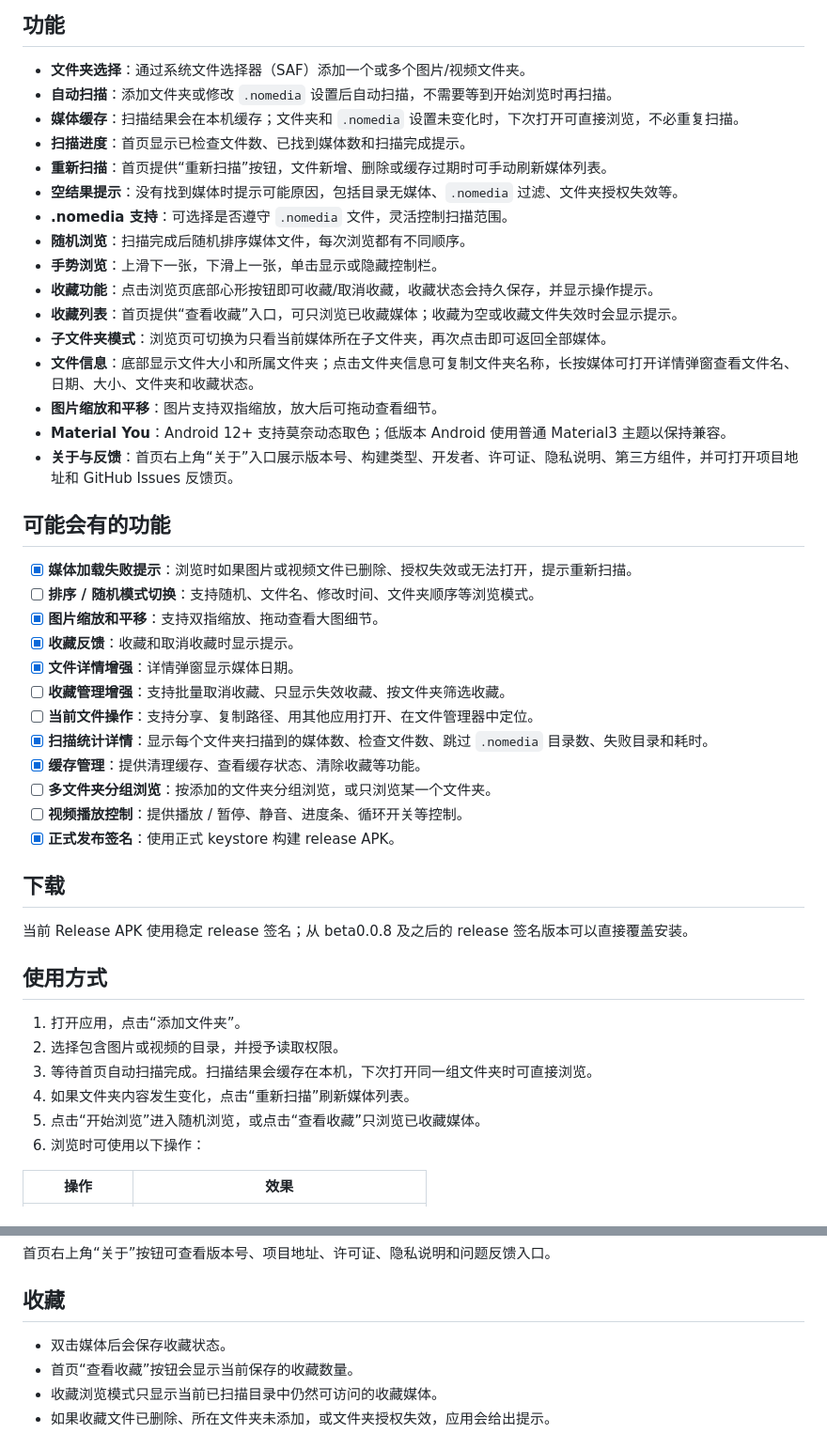
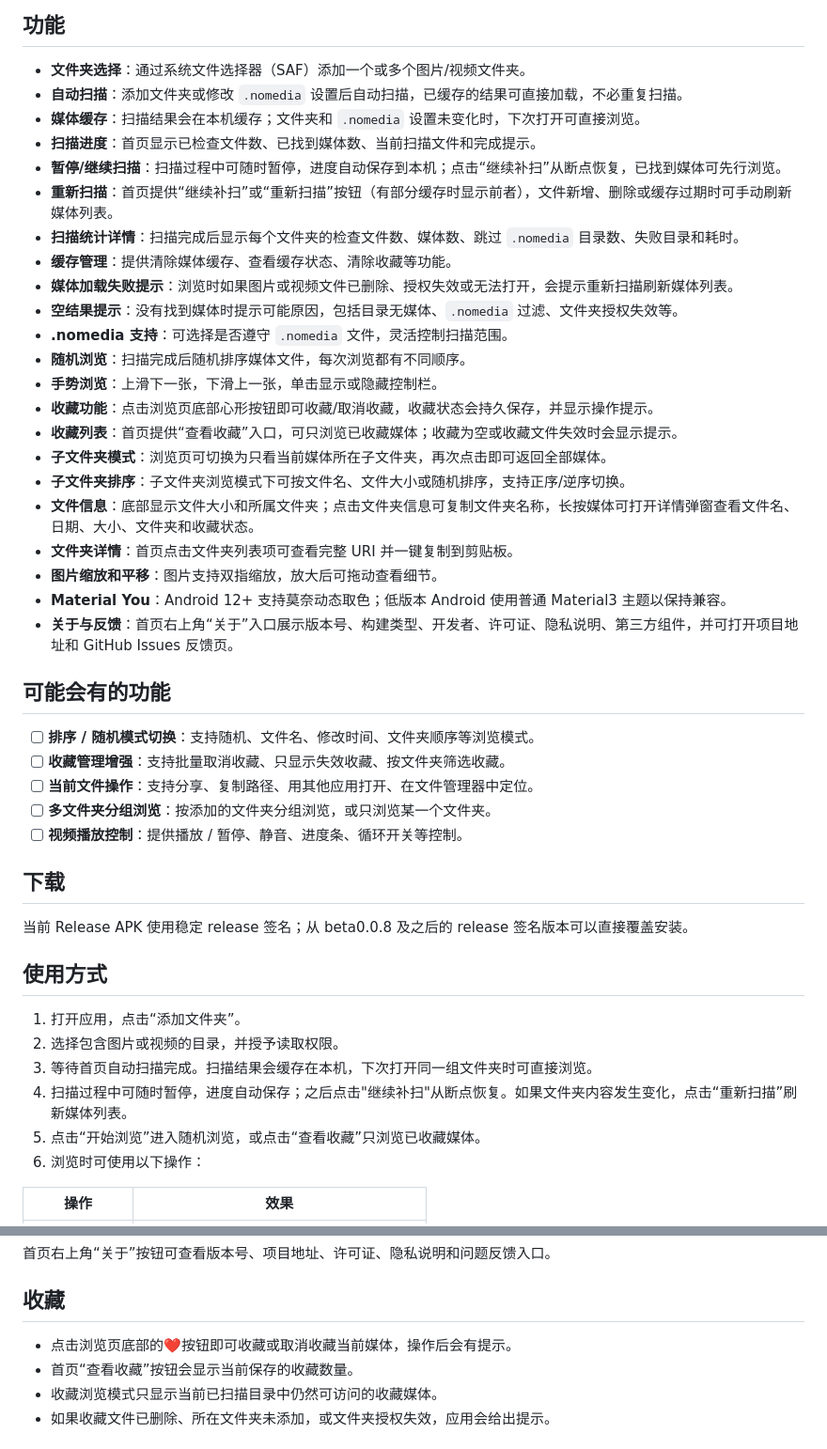
Before and after one commit to NoNameLeGo/jp-media-viewer, a Markdown page: README.md, 2 parts joined by grey strips. Shown at 94% size. GitHub-like rendering.

Commit message:
docs(readme): 同步已实现功能列表，移除 feature.md
将已完成的功能从「可能会有的功能」移到正式功能列表，补充暂停/继续扫描、子文件夹排序、文件夹详情等已发布功能的描述。移除冗余的 feature.md 文件。

由AI生成
Generated by AI

```diff
--- a/README.md
+++ b/README.md
@@ -7,10 +7,14 @@
 ## 功能
 
 - **文件夹选择**：通过系统文件选择器（SAF）添加一个或多个图片/视频文件夹。
-- **自动扫描**：添加文件夹或修改 `.nomedia` 设置后自动扫描，不需要等到开始浏览时再扫描。
-- **媒体缓存**：扫描结果会在本机缓存；文件夹和 `.nomedia` 设置未变化时，下次打开可直接浏览，不必重复扫描。
-- **扫描进度**：首页显示已检查文件数、已找到媒体数和扫描完成提示。
-- **重新扫描**：首页提供“重新扫描”按钮，文件新增、删除或缓存过期时可手动刷新媒体列表。
+- **自动扫描**：添加文件夹或修改 `.nomedia` 设置后自动扫描，已缓存的结果可直接加载，不必重复扫描。
+- **媒体缓存**：扫描结果会在本机缓存；文件夹和 `.nomedia` 设置未变化时，下次打开可直接浏览。
+- **扫描进度**：首页显示已检查文件数、已找到媒体数、当前扫描文件和完成提示。
+- **暂停/继续扫描**：扫描过程中可随时暂停，进度自动保存到本机；点击“继续补扫”从断点恢复，已找到媒体可先行浏览。
+- **重新扫描**：首页提供“继续补扫”或“重新扫描”按钮（有部分缓存时显示前者），文件新增、删除或缓存过期时可手动刷新媒体列表。
+- **扫描统计详情**：扫描完成后显示每个文件夹的检查文件数、媒体数、跳过 `.nomedia` 目录数、失败目录和耗时。
+- **缓存管理**：提供清除媒体缓存、查看缓存状态、清除收藏等功能。
+- **媒体加载失败提示**：浏览时如果图片或视频文件已删除、授权失效或无法打开，会提示重新扫描刷新媒体列表。
 - **空结果提示**：没有找到媒体时提示可能原因，包括目录无媒体、`.nomedia` 过滤、文件夹授权失效等。
 - **.nomedia 支持**：可选择是否遵守 `.nomedia` 文件，灵活控制扫描范围。
 - **随机浏览**：扫描完成后随机排序媒体文件，每次浏览都有不同顺序。
@@ -18,25 +22,20 @@
 - **收藏功能**：点击浏览页底部心形按钮即可收藏/取消收藏，收藏状态会持久保存，并显示操作提示。
 - **收藏列表**：首页提供“查看收藏”入口，可只浏览已收藏媒体；收藏为空或收藏文件失效时会显示提示。
 - **子文件夹模式**：浏览页可切换为只看当前媒体所在子文件夹，再次点击即可返回全部媒体。
+- **子文件夹排序**：子文件夹浏览模式下可按文件名、文件大小或随机排序，支持正序/逆序切换。
 - **文件信息**：底部显示文件大小和所属文件夹；点击文件夹信息可复制文件夹名称，长按媒体可打开详情弹窗查看文件名、日期、大小、文件夹和收藏状态。
+- **文件夹详情**：首页点击文件夹列表项可查看完整 URI 并一键复制到剪贴板。
 - **图片缩放和平移**：图片支持双指缩放，放大后可拖动查看细节。
 - **Material You**：Android 12+ 支持莫奈动态取色；低版本 Android 使用普通 Material3 主题以保持兼容。
 - **关于与反馈**：首页右上角“关于”入口展示版本号、构建类型、开发者、许可证、隐私说明、第三方组件，并可打开项目地址和 GitHub Issues 反馈页。
 
 ## 可能会有的功能
 
-- [x] **媒体加载失败提示**：浏览时如果图片或视频文件已删除、授权失效或无法打开，提示重新扫描。
 - [ ] **排序 / 随机模式切换**：支持随机、文件名、修改时间、文件夹顺序等浏览模式。
-- [x] **图片缩放和平移**：支持双指缩放、拖动查看大图细节。
-- [x] **收藏反馈**：收藏和取消收藏时显示提示。
-- [x] **文件详情增强**：详情弹窗显示媒体日期。
 - [ ] **收藏管理增强**：支持批量取消收藏、只显示失效收藏、按文件夹筛选收藏。
 - [ ] **当前文件操作**：支持分享、复制路径、用其他应用打开、在文件管理器中定位。
-- [x] **扫描统计详情**：显示每个文件夹扫描到的媒体数、检查文件数、跳过 `.nomedia` 目录数、失败目录和耗时。
-- [x] **缓存管理**：提供清理缓存、查看缓存状态、清除收藏等功能。
 - [ ] **多文件夹分组浏览**：按添加的文件夹分组浏览，或只浏览某一个文件夹。
 - [ ] **视频播放控制**：提供播放 / 暂停、静音、进度条、循环开关等控制。
-- [x] **正式发布签名**：使用正式 keystore 构建 release APK。
 
 ## 下载
 
@@ -47,7 +46,7 @@
 1. 打开应用，点击“添加文件夹”。
 2. 选择包含图片或视频的目录，并授予读取权限。
 3. 等待首页自动扫描完成。扫描结果会缓存在本机，下次打开同一组文件夹时可直接浏览。
-4. 如果文件夹内容发生变化，点击“重新扫描”刷新媒体列表。
+4. 扫描过程中可随时暂停，进度自动保存；之后点击"继续补扫"从断点恢复。如果文件夹内容发生变化，点击“重新扫描”刷新媒体列表。
 5. 点击“开始浏览”进入随机浏览，或点击“查看收藏”只浏览已收藏媒体。
 6. 浏览时可使用以下操作：
 
@@ -65,7 +64,7 @@
 
 ## 收藏
 
-- 双击媒体后会保存收藏状态。
+- 点击浏览页底部的❤️按钮即可收藏或取消收藏当前媒体，操作后会有提示。
 - 首页“查看收藏”按钮会显示当前保存的收藏数量。
 - 收藏浏览模式只显示当前已扫描目录中仍然可访问的收藏媒体。
 - 如果收藏文件已删除、所在文件夹未添加，或文件夹授权失效，应用会给出提示。
```
Also changed, not shown: feature.md (deleted, +0 -94 lines).
